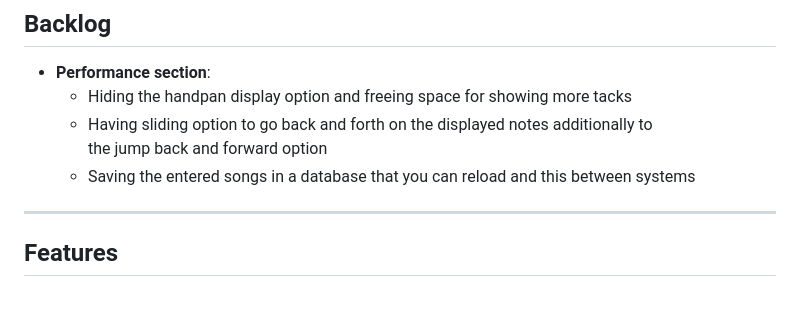
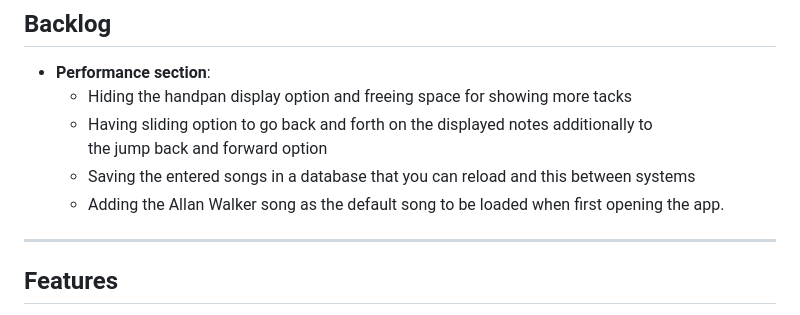
Before and after one commit to roel-heremans/handpan, a Markdown page: README.md, the part around the change. Rendered like a GitHub page.

```diff
--- a/README.md
+++ b/README.md
@@ -18,6 +18,8 @@ browser and go.
   - Having sliding option to go back and forth on the displayed notes additionally to
     the jump back and forward option
   - Saving the entered songs in a database that you can reload and this between systems
+  - Adding the Allan Walker song as the default song to be loaded when first opening the app.
+
 ---
 
 ## Features
```
